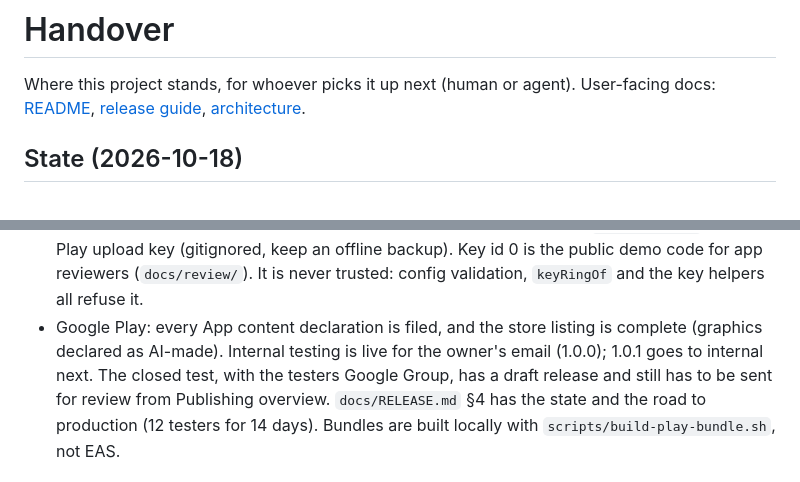
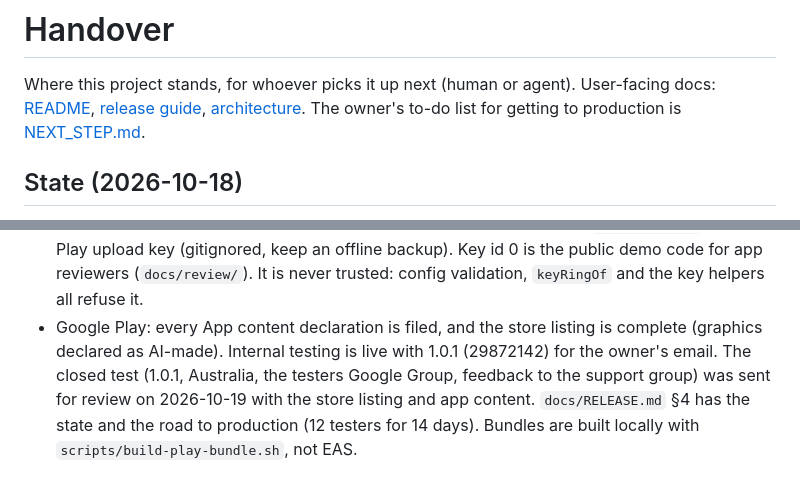
Before and after one commit to xnmp/cafe-loyalty, a Markdown page: HANDOVER.md, 2 parts joined by grey strips. GitHub-like rendering.

```diff
--- a/HANDOVER.md
+++ b/HANDOVER.md
@@ -2,7 +2,8 @@
 
 Where this project stands, for whoever picks it up next (human or agent).
 User-facing docs: [README](README.md), [release guide](docs/RELEASE.md),
-[architecture](docs/ARCHITECTURE.md).
+[architecture](docs/ARCHITECTURE.md). The owner's to-do list for getting to
+production is [NEXT_STEP.md](NEXT_STEP.md).
 
 ## State (2026-10-18)
 
@@ -43,10 +44,10 @@ User-facing docs: [README](README.md), [release guide](docs/RELEASE.md),
   (`docs/review/`). It is never trusted: config validation, `keyRingOf` and
   the key helpers all refuse it.
 - Google Play: every App content declaration is filed, and the store listing is
-  complete (graphics declared as AI-made). Internal testing is live for the
-  owner's email (1.0.0); 1.0.1 goes to internal next. The closed test, with
-  the testers Google Group, has a draft release and still has to be sent for
-  review from Publishing overview.
+  complete (graphics declared as AI-made). Internal testing is live with
+  1.0.1 (29872142) for the owner's email. The closed test (1.0.1, Australia,
+  the testers Google Group, feedback to the support group) was sent for review
+  on 2026-10-19 with the store listing and app content.
   `docs/RELEASE.md` §4 has the state and the road to production (12 testers for
   14 days). Bundles are built locally with `scripts/build-play-bundle.sh`, not
   EAS.
```
Also changed, not shown: NEXT_STEP.md (added, +100 -0 lines).
